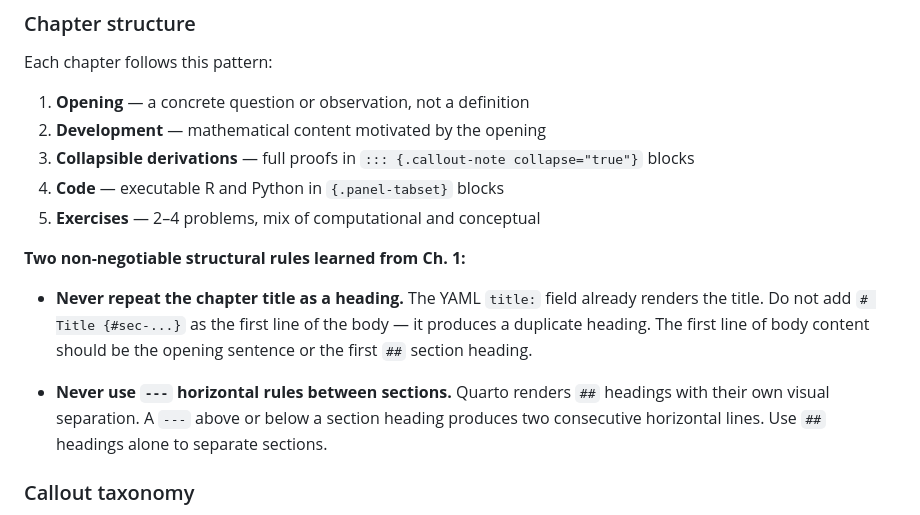
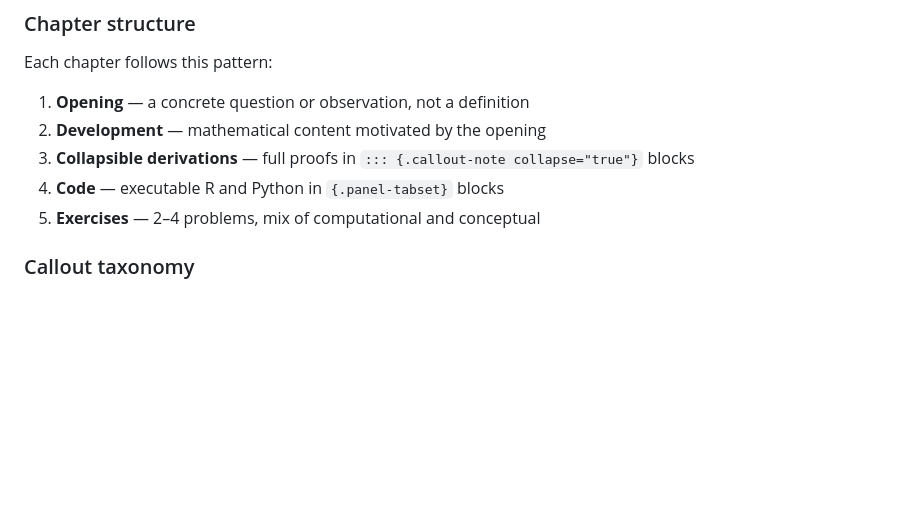
Before and after one commit to pbenavidesh/laurelin, a Markdown page: _skills/laurelin-writer/SKILL.md, the part around one of its changes. GitHub-like rendering; blank space fills up the shorter version.

```diff
--- a/_skills/laurelin-writer/SKILL.md
+++ b/_skills/laurelin-writer/SKILL.md
@@ -354,19 +354,6 @@ Each chapter follows this pattern:
    `::: {.callout-note collapse="true"}` blocks
 4. **Code** — executable R and Python in `{.panel-tabset}` blocks
 5. **Exercises** — 2–4 problems, mix of computational and conceptual
-
-**Two non-negotiable structural rules learned from Ch. 1:**
-
-- **Never repeat the chapter title as a heading.** The YAML `title:`
-  field already renders the title. Do not add `# Title {#sec-...}` as
-  the first line of the body — it produces a duplicate heading.
-  The first line of body content should be the opening sentence or the
-  first `##` section heading.
-
-- **Never use `---` horizontal rules between sections.** Quarto renders
-  `##` headings with their own visual separation. A `---` above or below
-  a section heading produces two consecutive horizontal lines. Use `##`
-  headings alone to separate sections.
 
 ### Callout taxonomy
 
```
Also changed, not shown: other parts of _skills/laurelin-writer/SKILL.md (+76 -2 lines).
